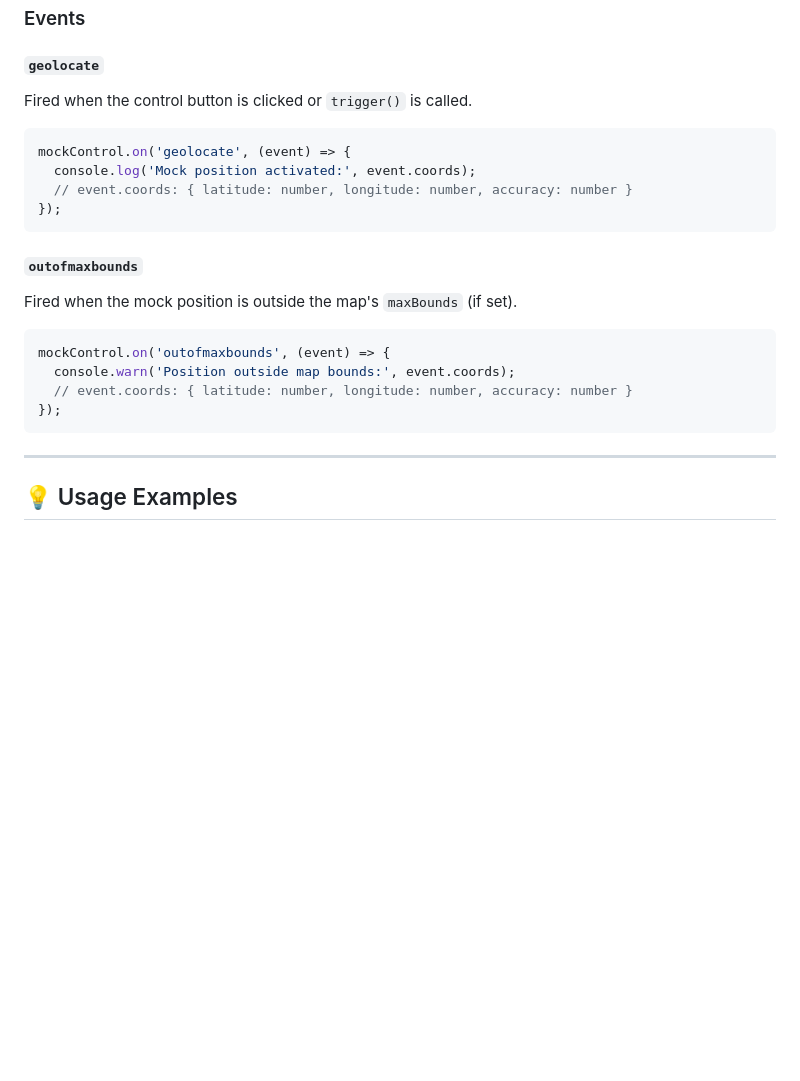
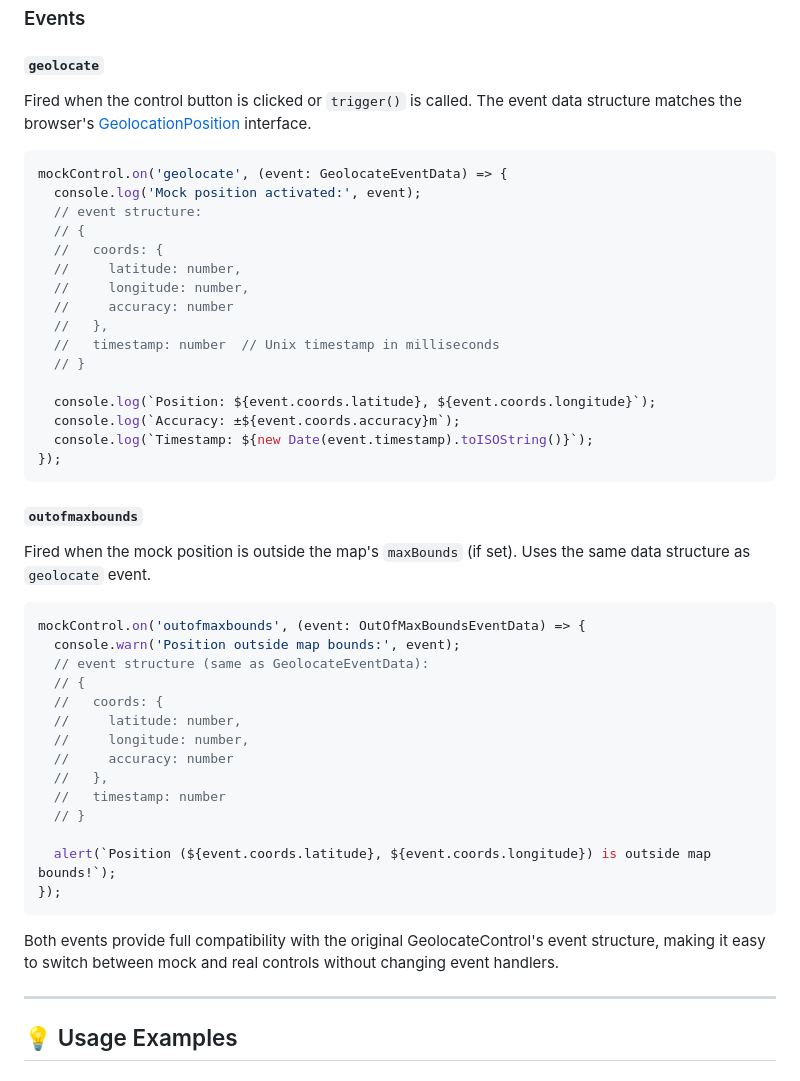
Before and after one commit to MIERUNE/maplibre-gl-manual-geolocate, a Markdown page: README.md, the part around the change. GitHub-like rendering; blank space fills up the shorter version.

Commit message:
docs: document event data structures in README
- Add detailed structure for GeolocateEventData and OutOfMaxBoundsEventData
- Include TypeScript type annotations in examples
- Show timestamp field usage with examples
- Clarify compatibility with GeolocationPosition interface

````diff
--- a/README.md
+++ b/README.md
@@ -147,25 +147,49 @@ Automatically calculates the optimal zoom level based on the accuracy radius, co
 
 #### `geolocate`
 
-Fired when the control button is clicked or `trigger()` is called.
+Fired when the control button is clicked or `trigger()` is called. The event data structure matches the browser's [GeolocationPosition](https://developer.mozilla.org/en-US/docs/Web/API/GeolocationPosition) interface.
 
 ```typescript
-mockControl.on('geolocate', (event) => {
-  console.log('Mock position activated:', event.coords);
-  // event.coords: { latitude: number, longitude: number, accuracy: number }
+mockControl.on('geolocate', (event: GeolocateEventData) => {
+  console.log('Mock position activated:', event);
+  // event structure:
+  // {
+  //   coords: {
+  //     latitude: number,
+  //     longitude: number,
+  //     accuracy: number
+  //   },
+  //   timestamp: number  // Unix timestamp in milliseconds
+  // }
+
+  console.log(`Position: ${event.coords.latitude}, ${event.coords.longitude}`);
+  console.log(`Accuracy: ±${event.coords.accuracy}m`);
+  console.log(`Timestamp: ${new Date(event.timestamp).toISOString()}`);
 });
 ```
 
 #### `outofmaxbounds`
 
-Fired when the mock position is outside the map's `maxBounds` (if set).
+Fired when the mock position is outside the map's `maxBounds` (if set). Uses the same data structure as `geolocate` event.
 
 ```typescript
-mockControl.on('outofmaxbounds', (event) => {
-  console.warn('Position outside map bounds:', event.coords);
-  // event.coords: { latitude: number, longitude: number, accuracy: number }
+mockControl.on('outofmaxbounds', (event: OutOfMaxBoundsEventData) => {
+  console.warn('Position outside map bounds:', event);
+  // event structure (same as GeolocateEventData):
+  // {
+  //   coords: {
+  //     latitude: number,
+  //     longitude: number,
+  //     accuracy: number
+  //   },
+  //   timestamp: number
+  // }
+
+  alert(`Position (${event.coords.latitude}, ${event.coords.longitude}) is outside map bounds!`);
 });
 ```
+
+Both events provide full compatibility with the original GeolocateControl's event structure, making it easy to switch between mock and real controls without changing event handlers.
 
 ---
 
````
